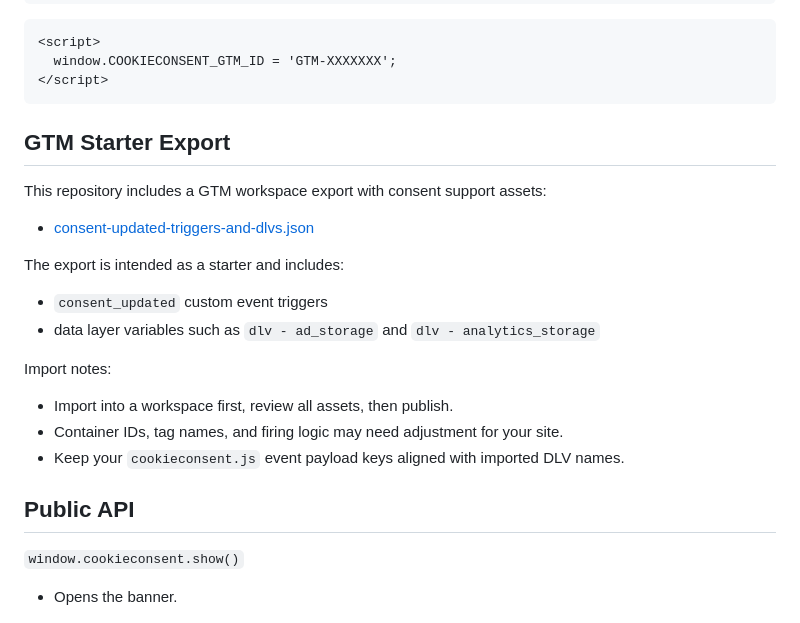
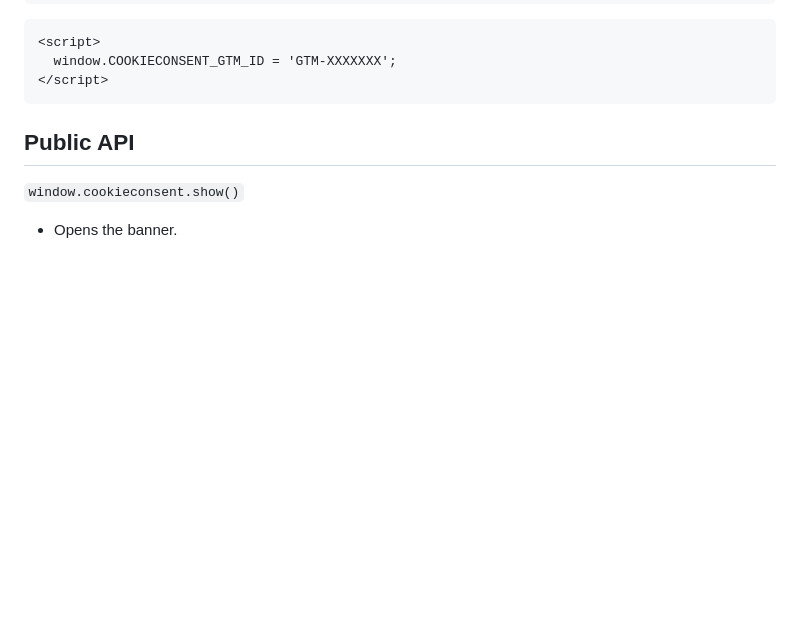
Before and after one commit to jamestomasino/cookieconsent, a Markdown page: README.md, the part around the change. Drawn GitHub-style; blank space fills up the shorter version.

Commit message:
remove mention of gtm config file

````diff
--- a/README.md
+++ b/README.md
@@ -72,21 +72,6 @@ Copy/paste examples:
   window.COOKIECONSENT_GTM_ID = 'GTM-XXXXXXX';
 </script>
 ```
-
-## GTM Starter Export
-
-This repository includes a GTM workspace export with consent support assets:
-
-- [consent-updated-triggers-and-dlvs.json](./gtm/consent-updated-triggers-and-dlvs.json)
-
-The export is intended as a starter and includes:
-- `consent_updated` custom event triggers
-- data layer variables such as `dlv - ad_storage` and `dlv - analytics_storage`
-
-Import notes:
-- Import into a workspace first, review all assets, then publish.
-- Container IDs, tag names, and firing logic may need adjustment for your site.
-- Keep your `cookieconsent.js` event payload keys aligned with imported DLV names.
 
 ## Public API
 
````
